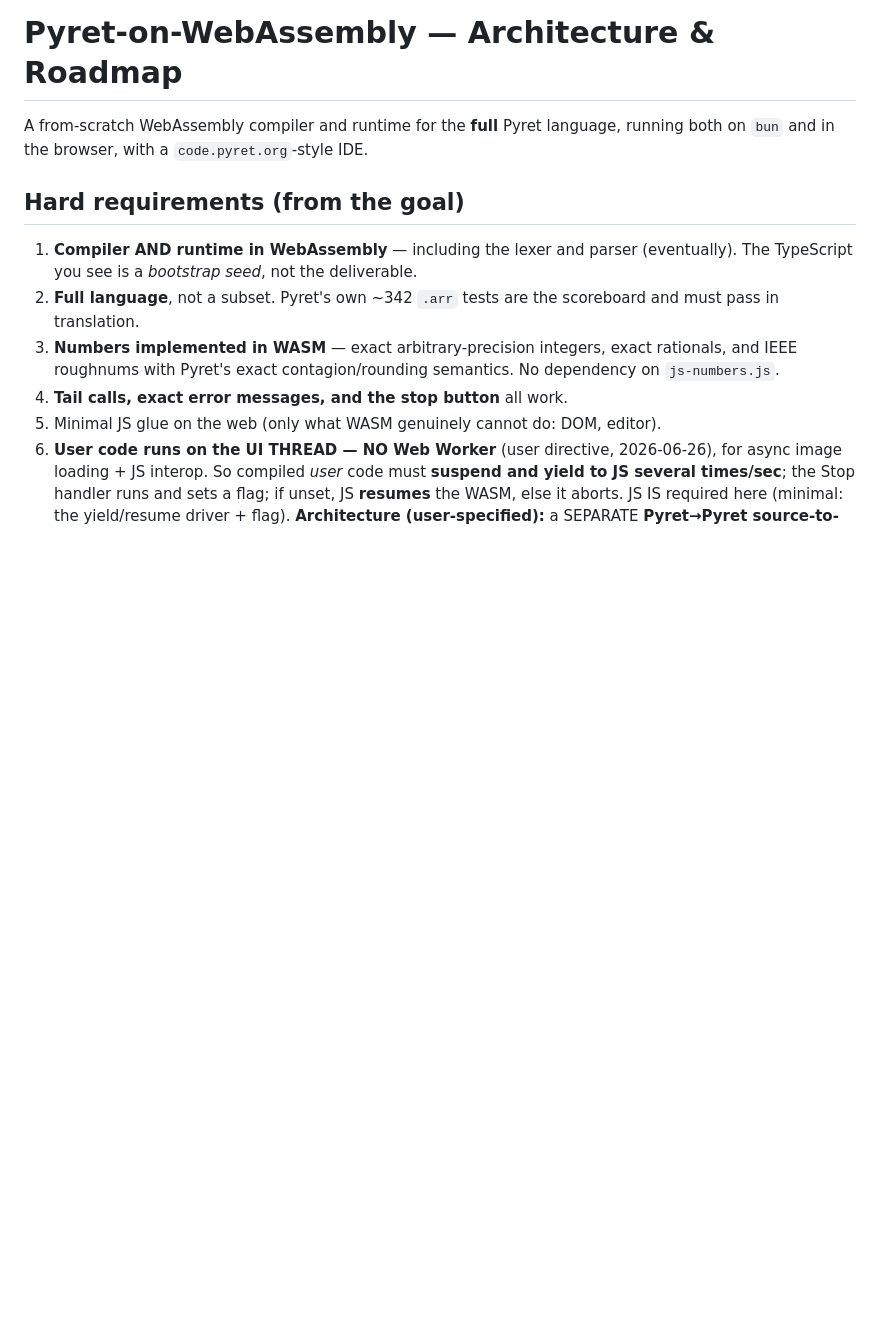
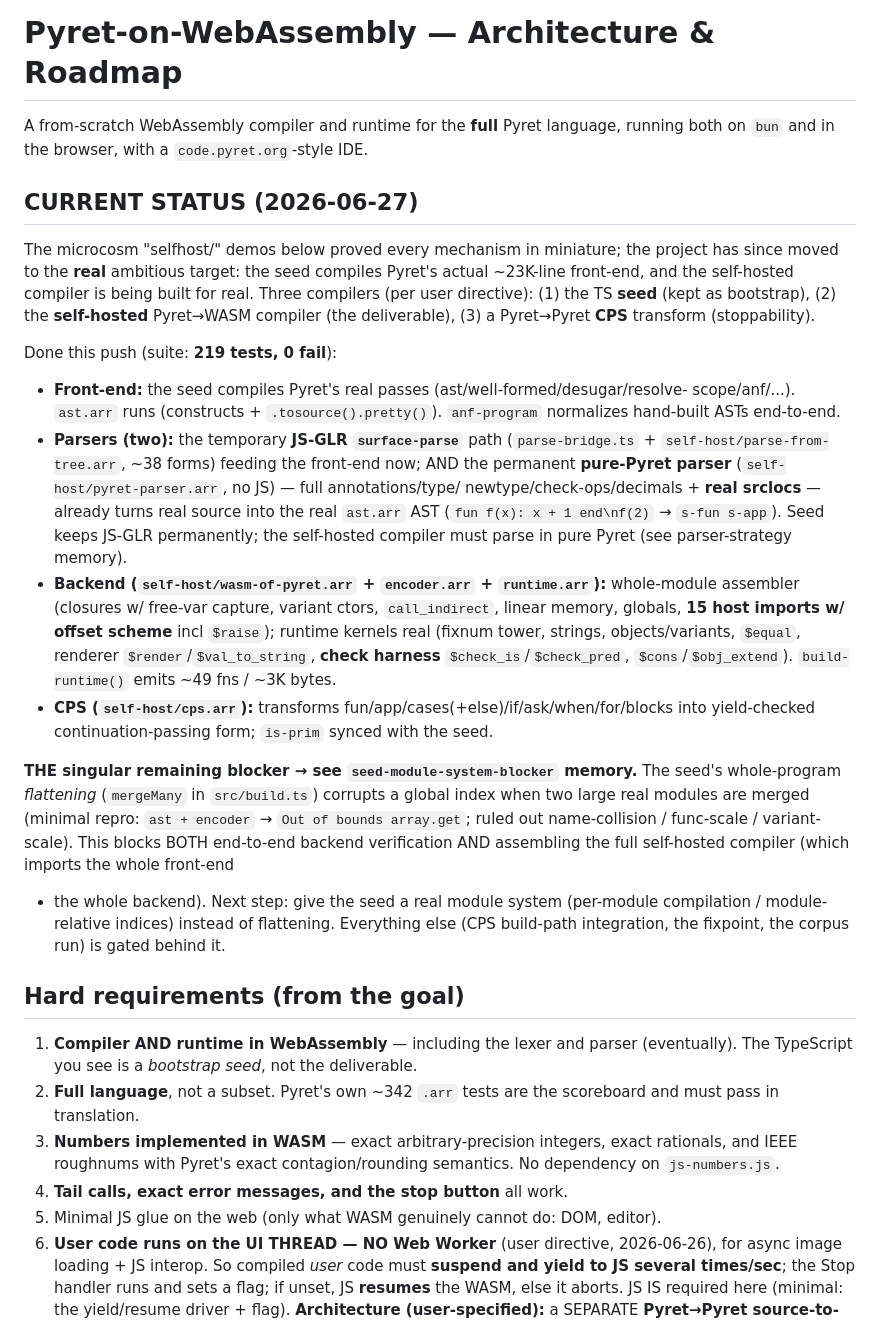
Before and after one commit to arjunguha/pyret-wasm, a Markdown page: ROADMAP.md, the part around the change. GitHub-like rendering; blank space fills up the shorter version.

Commit message:
Update ROADMAP with current self-hosting status + the module-system blocker
Co-Authored-By: Claude Opus 4.8 (1M context) <noreply@anthropic.com>

```diff
--- a/ROADMAP.md
+++ b/ROADMAP.md
@@ -2,6 +2,42 @@
 
 A from-scratch WebAssembly compiler and runtime for the **full** Pyret language,
 running both on `bun` and in the browser, with a `code.pyret.org`-style IDE.
+
+## CURRENT STATUS (2026-06-27)
+
+The microcosm "selfhost/" demos below proved every mechanism in miniature; the project
+has since moved to the **real** ambitious target: the seed compiles Pyret's actual
+~23K-line front-end, and the self-hosted compiler is being built for real. Three compilers
+(per user directive): (1) the TS **seed** (kept as bootstrap), (2) the **self-hosted**
+Pyret→WASM compiler (the deliverable), (3) a Pyret→Pyret **CPS** transform (stoppability).
+
+Done this push (suite: **219 tests, 0 fail**):
+- **Front-end:** the seed compiles Pyret's real passes (ast/well-formed/desugar/resolve-
+  scope/anf/...). `ast.arr` runs (constructs + `.tosource().pretty()`). `anf-program`
+  normalizes hand-built ASTs end-to-end.
+- **Parsers (two):** the temporary **JS-GLR `surface-parse`** path (`parse-bridge.ts` +
+  `self-host/parse-from-tree.arr`, ~38 forms) feeding the front-end now; AND the permanent
+  **pure-Pyret parser** (`self-host/pyret-parser.arr`, no JS) — full annotations/type/
+  newtype/check-ops/decimals + **real srclocs** — already turns real source into the real
+  `ast.arr` AST (`fun f(x): x + 1 end\nf(2)` → `s-fun s-app`). Seed keeps JS-GLR
+  permanently; the self-hosted compiler must parse in pure Pyret (see parser-strategy memory).
+- **Backend (`self-host/wasm-of-pyret.arr` + `encoder.arr` + `runtime.arr`):** whole-module
+  assembler (closures w/ free-var capture, variant ctors, `call_indirect`, linear memory,
+  globals, **15 host imports w/ offset scheme** incl `$raise`); runtime kernels real
+  (fixnum tower, strings, objects/variants, `$equal`, renderer `$render`/`$val_to_string`,
+  **check harness** `$check_is`/`$check_pred`, `$cons`/`$obj_extend`). `build-runtime()`
+  emits ~49 fns / ~3K bytes.
+- **CPS (`self-host/cps.arr`):** transforms fun/app/cases(+else)/if/ask/when/for/blocks into
+  yield-checked continuation-passing form; `is-prim` synced with the seed.
+
+**THE singular remaining blocker → see `seed-module-system-blocker` memory.** The seed's
+whole-program *flattening* (`mergeMany` in `src/build.ts`) corrupts a global index when two
+large real modules are merged (minimal repro: `ast + encoder` → `Out of bounds array.get`;
+ruled out name-collision / func-scale / variant-scale). This blocks BOTH end-to-end backend
+verification AND assembling the full self-hosted compiler (which imports the whole front-end
++ the whole backend). Next step: give the seed a real module system (per-module compilation /
+module-relative indices) instead of flattening. Everything else (CPS build-path integration,
+the fixpoint, the corpus run) is gated behind it.
 
 ## Hard requirements (from the goal)
 
```
